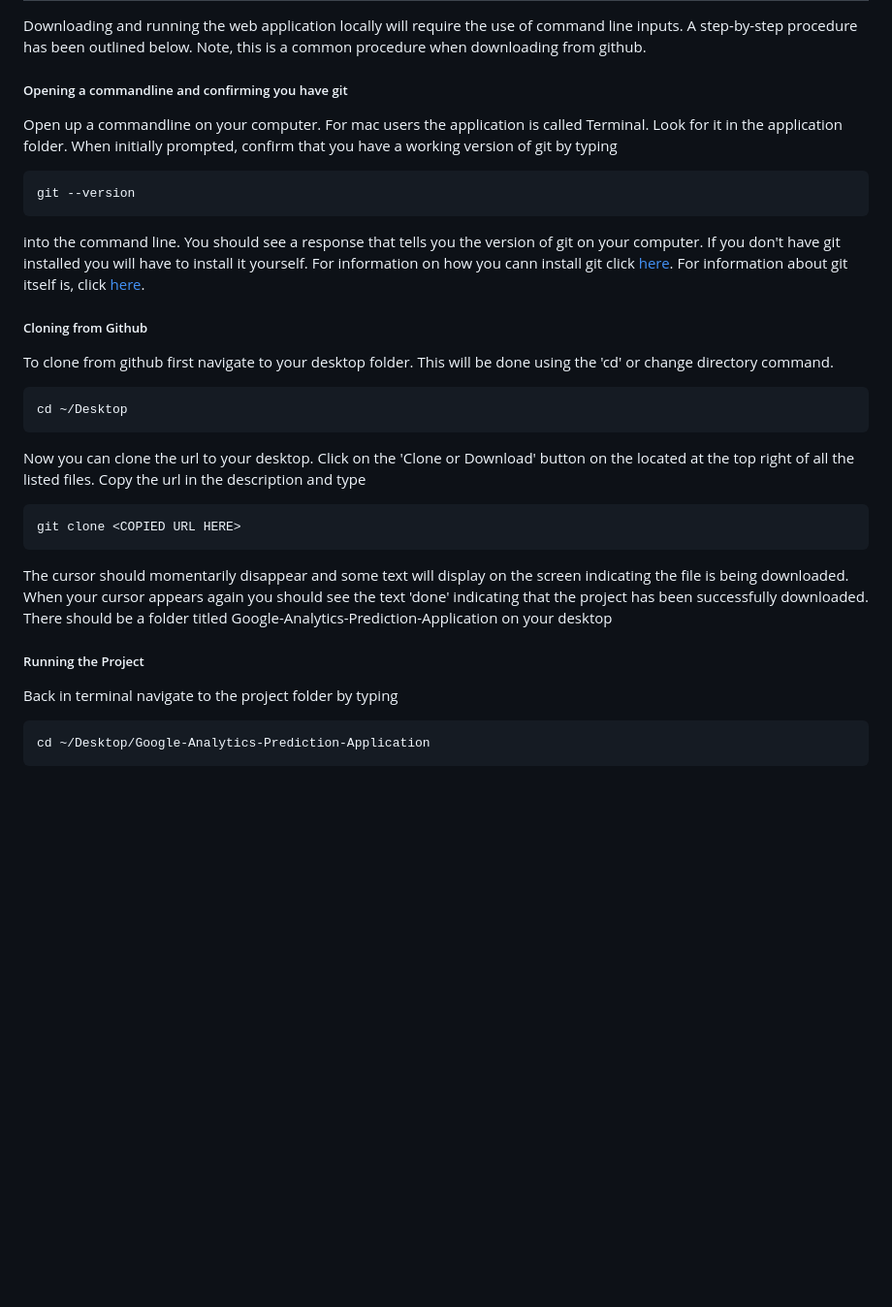
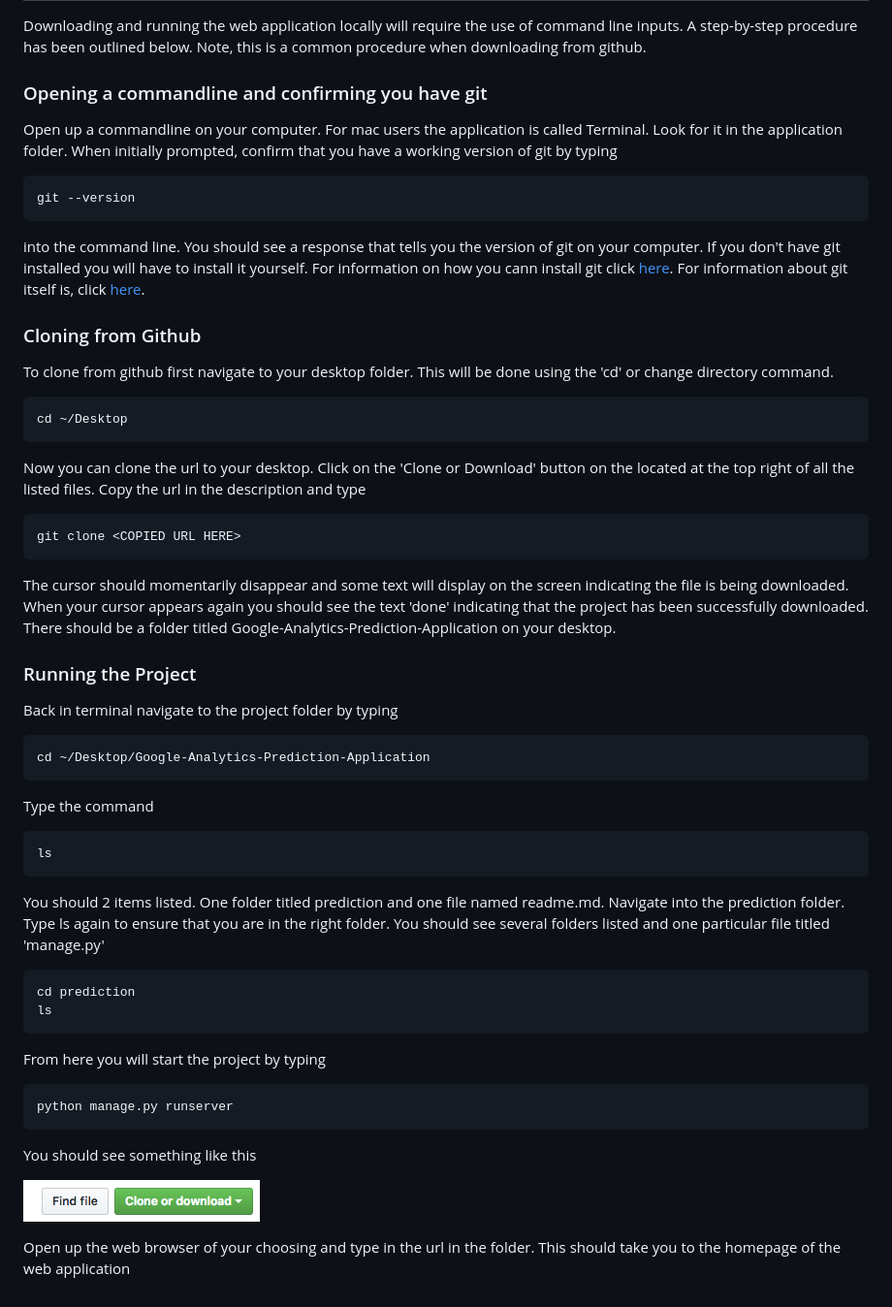
Before and after one commit to PPVMIO/Google-Analytics-Prediction-Application, a Markdown page: readme.md, the part around the change. Shown: that part at 97% size. GitHub-like rendering; pictures changed too: tutorial_images/clone_download.jpg (added); blank space fills up the shorter version.

```diff
--- a/readme.md
+++ b/readme.md
@@ -2,13 +2,13 @@
 Please note this readme is intended for users that have little to no experience working with common Computer Science Technologies (ie command line, django, python, apis, etc).  Certain  steps have been embellished to allow for a wide range of audiences.
 # Getting Started
 Downloading and running the web application locally will require the use of command line inputs.  A step-by-step procedure has been outlined below.  Note, this is a common procedure when downloading from github.
-##### Opening a commandline and confirming you have git
+### Opening a commandline and confirming you have git
 Open up a commandline on your computer.  For mac users the application is called Terminal.  Look for it in the application folder.  When initially prompted, confirm that you have a working version of git by typing
 
     git --version
 
 into the command line.  You should see a response that tells you the version of git on your computer.  If you don't have git installed you will have to install it yourself.  For information on how you cann install git click [here](www.installgit.com).  For information about git itself is, click [here](https://www.atlassian.com/git/tutorials/what-is-git).
-##### Cloning from Github
+### Cloning from Github
 To clone from github first navigate to your desktop folder.  This will be done using the 'cd' or change directory command.
 
     cd ~/Desktop
@@ -17,8 +17,27 @@ Now you can clone the url to your desktop.  Click on the 'Clone or Download' but
 
     git clone <COPIED URL HERE>
 
-The cursor should momentarily disappear and some text will display on the screen indicating the file is being downloaded.  When your cursor appears again you should see the text 'done' indicating that the project has been successfully downloaded.  There should be a folder titled Google-Analytics-Prediction-Application on your desktop
-##### Running the Project
+The cursor should momentarily disappear and some text will display on the screen indicating the file is being downloaded.  When your cursor appears again you should see the text 'done' indicating that the project has been successfully downloaded.  There should be a folder titled Google-Analytics-Prediction-Application on your desktop.
+### Running the Project
 Back in terminal navigate to the project folder by typing
 
     cd ~/Desktop/Google-Analytics-Prediction-Application
+
+Type the command
+
+    ls
+
+You should 2 items listed.  One folder titled prediction and one file named readme.md.  Navigate into the prediction folder.  Type ls again to ensure that you are in the right folder.  You should see several folders listed and one particular file titled 'manage.py'
+
+    cd prediction
+    ls
+
+From here you will start the project by typing
+
+    python manage.py runserver
+
+You should see something like this
+
+![Alt clone_download](/tutorial_images/clone_download.jpg)
+
+Open up the web browser of your choosing and type in the url in the folder.  This should take you to the homepage of the web application
```
Also changed, not shown: tutorial_images/start_local_host.jpg (added), 13 other files.
